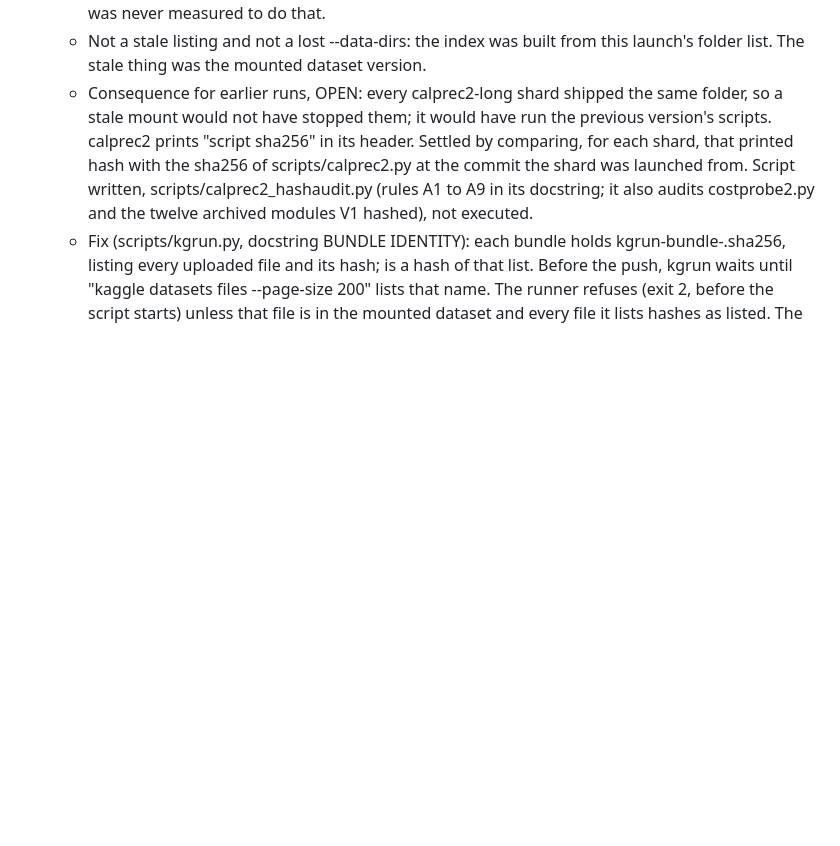
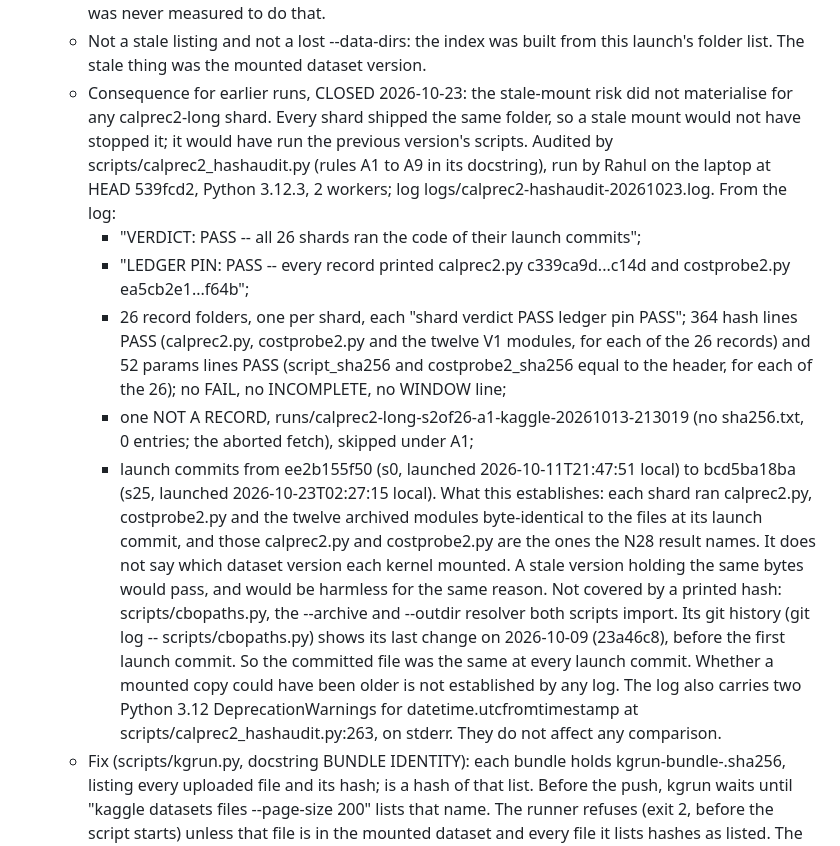
Before and after one commit to rahul-k-mishra/cbo-gap-final, a Markdown page: notes/DEFECT_LEDGER.md, the part around the change. Drawn GitHub-style; blank space fills up the shorter version.

Commit message:
Ledger K7: calprec2 shard hash audit PASS, stale mount did not occur for any shard
logs/calprec2-hashaudit-20261023.log: VERDICT PASS, all 26 shards ran the code
of their launch commits; LEDGER PIN PASS. cbopaths.py, not hashed by the
shards, last changed before the first launch.

Co-Authored-By: Claude Opus 5.5 <noreply@anthropic.com>

```diff
--- a/notes/DEFECT_LEDGER.md
+++ b/notes/DEFECT_LEDGER.md
@@ -2007,15 +2007,41 @@ ENVIRONMENT.md (G2 closed).
   - Not a stale listing and not a lost --data-dirs: the index was built
     from this launch's folder list. The stale thing was the mounted
     dataset version.
-  - Consequence for earlier runs, OPEN: every calprec2-long shard shipped
-    the same folder, so a stale mount would not have stopped them; it
-    would have run the previous version's scripts. calprec2 prints
-    "script sha256" in its header. Settled by comparing, for each shard,
-    that printed hash with the sha256 of scripts/calprec2.py at the
-    commit the shard was launched from. Script written,
-    scripts/calprec2_hashaudit.py (rules A1 to A9 in its docstring; it
-    also audits costprobe2.py and the twelve archived modules V1 hashed),
-    not executed.
+  - Consequence for earlier runs, CLOSED 2026-10-23: the stale-mount
+    risk did not materialise for any calprec2-long shard. Every shard
+    shipped the same folder, so a stale mount would not have stopped it;
+    it would have run the previous version's scripts. Audited by
+    scripts/calprec2_hashaudit.py (rules A1 to A9 in its docstring), run
+    by Rahul on the laptop at HEAD 539fcd2, Python 3.12.3, 2 workers;
+    log logs/calprec2-hashaudit-20261023.log. From the log:
+    - "VERDICT: PASS -- all 26 shards ran the code of their launch
+      commits";
+    - "LEDGER PIN: PASS -- every record printed calprec2.py
+      c339ca9d...c14d and costprobe2.py ea5cb2e1...f64b";
+    - 26 record folders, one per shard, each "shard verdict PASS
+      ledger pin PASS"; 364 hash lines PASS (calprec2.py, costprobe2.py
+      and the twelve V1 modules, for each of the 26 records) and 52
+      params lines PASS (script_sha256 and costprobe2_sha256 equal to the
+      header, for each of the 26); no FAIL, no INCOMPLETE, no WINDOW line;
+    - one NOT A RECORD, runs/calprec2-long-s2of26-a1-kaggle-20261013-213019
+      (no sha256.txt, 0 entries; the aborted fetch), skipped under A1;
+    - launch commits from ee2b155f50 (s0, launched 2026-10-11T21:47:51
+      local) to bcd5ba18ba (s25, launched 2026-10-23T02:27:15 local).
+    What this establishes: each shard ran calprec2.py, costprobe2.py and
+    the twelve archived modules byte-identical to the files at its launch
+    commit, and those calprec2.py and costprobe2.py are the ones the N28
+    result names. It does not say which dataset version each kernel
+    mounted. A stale version holding the same bytes would pass, and
+    would be harmless for the same reason.
+    Not covered by a printed hash: scripts/cbopaths.py, the --archive and
+    --outdir resolver both scripts import. Its git history (git log --
+    scripts/cbopaths.py) shows its last change on 2026-10-09 (23a46c8),
+    before the first launch commit. So the committed file was the same at
+    every launch commit. Whether a mounted copy could have been older is
+    not established by any log.
+    The log also carries two Python 3.12 DeprecationWarnings for
+    datetime.utcfromtimestamp at scripts/calprec2_hashaudit.py:263, on
+    stderr. They do not affect any comparison.
   - Fix (scripts/kgrun.py, docstring BUNDLE IDENTITY): each bundle holds
     kgrun-bundle-<id>.sha256, listing every uploaded file and its hash;
     <id> is a hash of that list. Before the push, kgrun waits until
```
